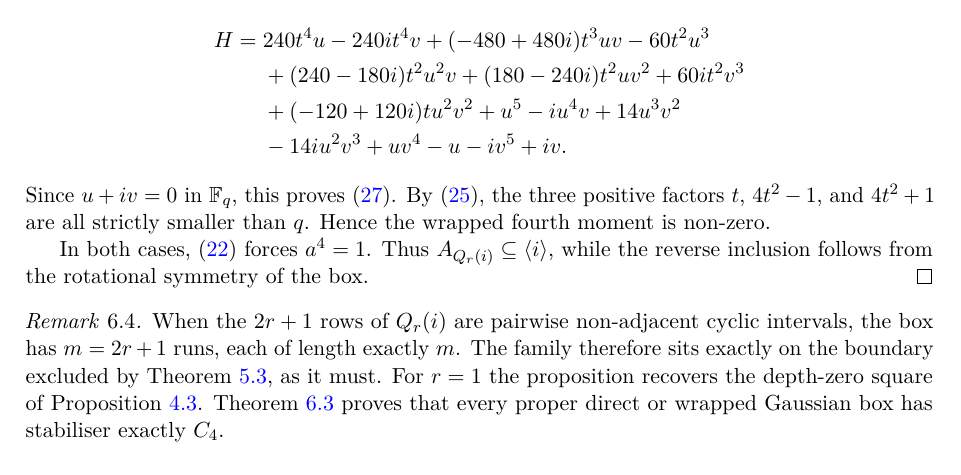
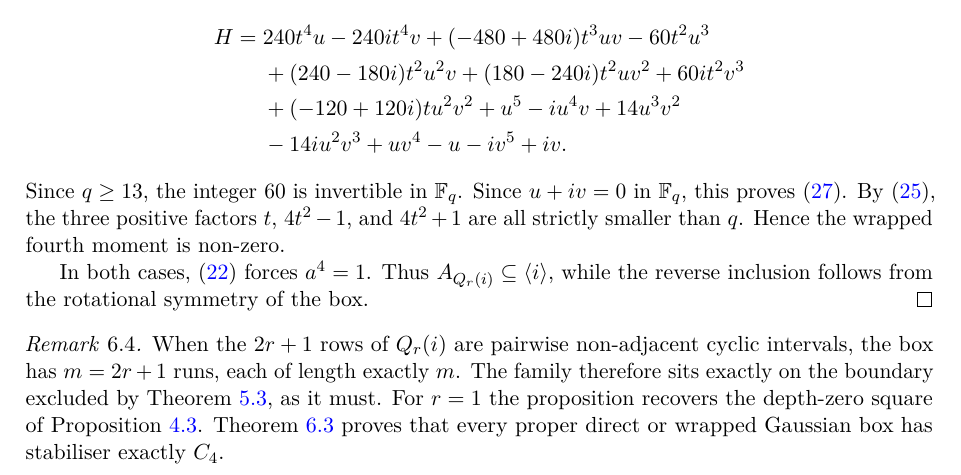
Before and after one commit to Cosmochrony/o33, a LaTeX paper (tex/SpectralO33.tex): part of page 11 of 20, cut so that both start at the same text. Compiled offline with pdfLaTeX.

Commit message:
Fix v1.5 referee review findings

```diff
--- a/tex/SpectralO33.tex
+++ b/tex/SpectralO33.tex
@@ -871,6 +871,7 @@ exhaustive mechanism list.
        &+(-120+120i)tu^2v^2+u^5-iu^4v+14u^3v^2\\
        &-14iu^2v^3+uv^4-u-iv^5+iv.
   \end{align*}
+  Since $q\ge 13$, the integer $60$ is invertible in $\Fq$.
   Since $u+iv=0$ in $\Fq$, this proves
   \eqref{eq:gaussian-fourth-moment-wrapped}.
   By~\eqref{eq:gaussian-wrapped-bound}, the three positive factors
```
Also changed, not shown: README.md.
